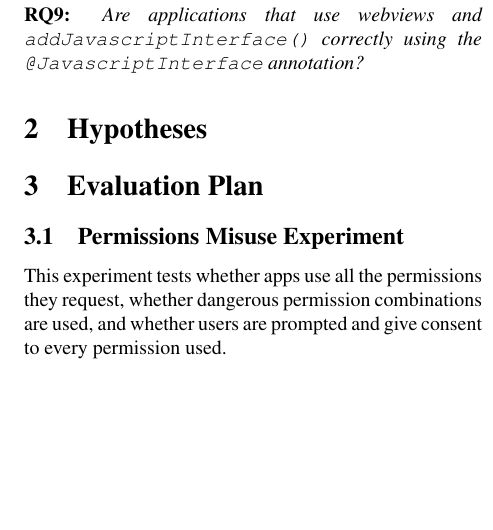
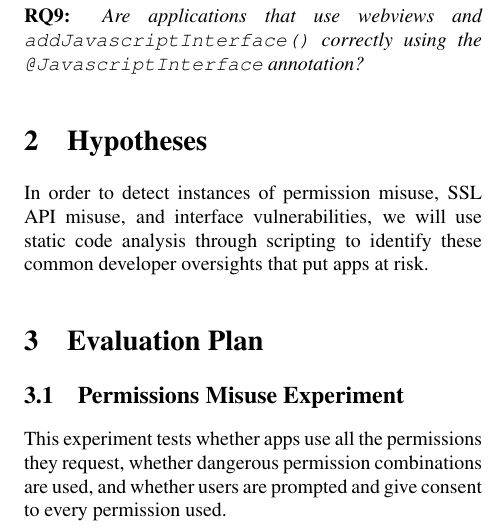
Before and after one commit to CRAB-Droid/app-nalysis, a LaTeX document (plan.tex): part of one column of page 1 of 2, cut so that both start at the same text, the shorter picture padded with empty space. Compiled offline with pdfLaTeX.

Commit message:
Update plan.tex. Hypothesis ideas
Hypothesis ideas

```diff
--- a/plan.tex
+++ b/plan.tex
@@ -67,7 +67,7 @@
 
 \section{Hypotheses}
 
-
+    In order to detect instances of permission misuse, SSL API misuse, and interface vulnerabilities, we will use static code analysis through scripting to identify these common developer oversights that put apps at risk.
 
 \section{Evaluation Plan}
 
```
